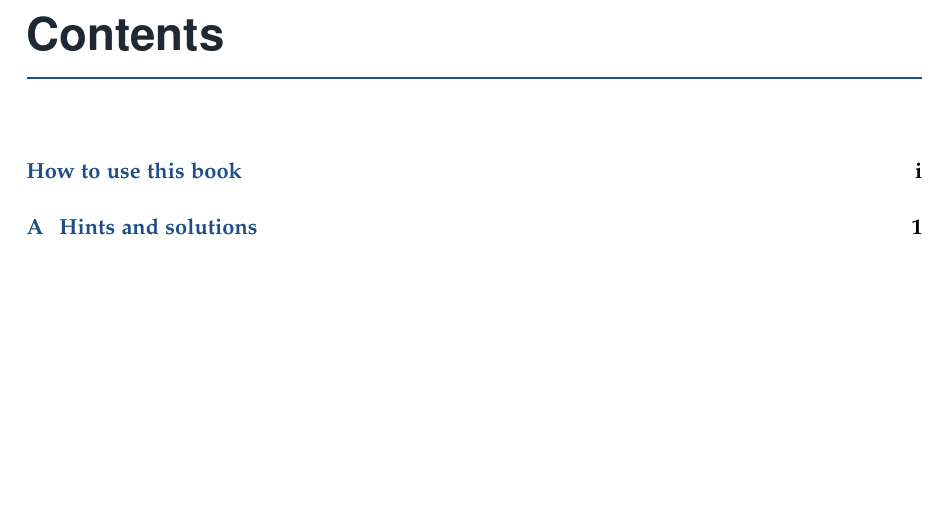
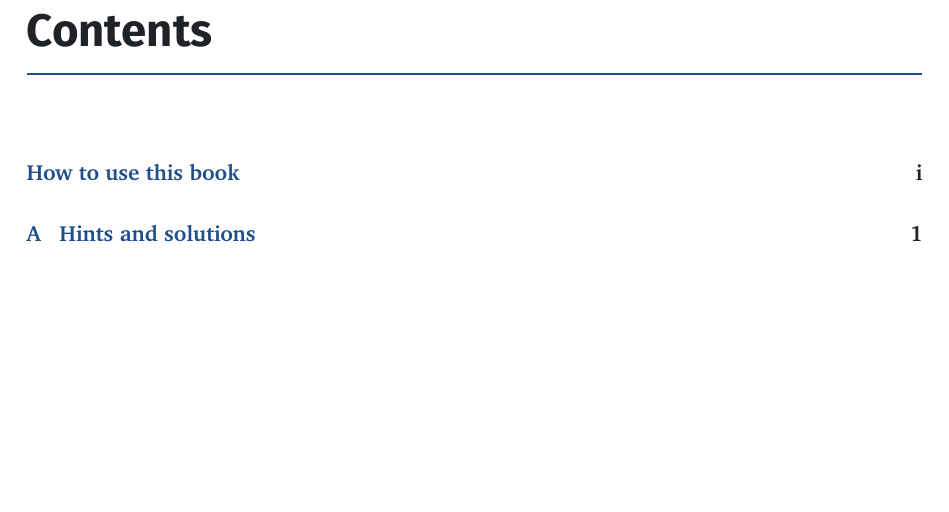
Before and after one commit to persxn/calamity-framework, a LaTeX book (.claude/skills/mastery-textbook/assets/template/main.tex, which reads .claude/skills/mastery-textbook/assets/template/mastery-book.sty, framework/design/calamity.sty): part of page 3 of 5, cut so that both start at the same text, the shorter picture padded with empty space. Compiled offline with pdfLaTeX.

Commit message:
Study books set in Calamity Paper: mastery-textbook on calamity.sty's book option (#37)
- The template loads \usepackage[book]{calamity}; mastery-book.sty is gone and
  the setup step copies framework/design/calamity.sty beside main.tex.
- latex-conventions.md: the house style, codeblock for code blocks, pitfall
  and vocab callouts, notes sections drop into a chapter unchanged.
- figures-svg.md and the example figure take the token palette and Fira Sans.
- build.sh falls back to Tectonic when neither latexmk nor pdflatex exists and
  warns when calamity.sty is missing.
- gotcha is a callout of its own again (label "Gotcha", amber).
- example-render.pdf rebuilt with build.sh on TeX Live pdfLaTeX (no errors,
  no warnings from check_build.py).

Co-authored-by: Person <calamity.d3v@gmail.com>
Co-authored-by: Claude Opus 5.5 <noreply@anthropic.com>

```diff
--- a/.claude/skills/mastery-textbook/assets/template/main.tex
+++ b/.claude/skills/mastery-textbook/assets/template/main.tex
@@ -1,6 +1,6 @@
 % Main file for a mastery study book. Replace every <<...>> placeholder.
 \documentclass[11pt,oneside]{book}
-\usepackage{mastery-book}
+\usepackage[book]{calamity}
 
 \title{\sffamily\bfseries <<TOPIC>>\\[6pt]\Large\mdseries From First Principles to Mastery}
 \author{\sffamily <<LEARNER NAME, as they want it shown>>}
--- a/.claude/skills/mastery-textbook/assets/template/mastery-book.sty
+++ /dev/null
@@ -1,171 +0,0 @@
-% mastery-book.sty — house style for mastery-textbook study books.
-% Works with pdflatex on a minimal TeX Live; better fonts are used when present.
-\NeedsTeXFormat{LaTeX2e}
-\ProvidesPackage{mastery-book}[2026/10/25 Mastery study-book style]
-
-% ---------- Fonts (graceful fallbacks) ----------
-\RequirePackage[T1]{fontenc}
-\RequirePackage[utf8]{inputenc}
-\IfFileExists{mathpazo.sty}{\RequirePackage[sc]{mathpazo}\linespread{1.05}}{%
-  \IfFileExists{lmodern.sty}{\RequirePackage{lmodern}}{}}
-\IfFileExists{helvet.sty}{\RequirePackage[scaled=0.92]{helvet}}{}
-\IfFileExists{inconsolata.sty}{\RequirePackage[varqu,varl]{inconsolata}}{%
-  \IfFileExists{beramono.sty}{\RequirePackage[scaled=0.85]{beramono}}{%
-    \IfFileExists{lmodern.sty}{\renewcommand{\ttdefault}{lmtt}}{%
-      \IfFileExists{courier.sty}{\RequirePackage{courier}}{}}}}
-\RequirePackage{microtype}
-% Never merge "--" into a dash (or << into guillemets) in typewriter text: flags must print literally.
-\DisableLigatures[-,<,>,`,']{encoding=*, family=tt*}
-
-% ---------- Page and structure ----------
-\RequirePackage[a4paper,inner=28mm,outer=24mm,top=26mm,bottom=28mm,headheight=14pt]{geometry}
-\RequirePackage{amsmath,amssymb,amsthm}
-\RequirePackage{graphicx}
-\RequirePackage{xcolor}
-\RequirePackage{booktabs,tabularx,longtable,array}
-\RequirePackage{enumitem}
-\RequirePackage{caption}
-\RequirePackage{float}
-\RequirePackage{etoolbox}
-\RequirePackage{titlesec}
-\RequirePackage{fancyhdr}
-\RequirePackage[numbers,sort&compress]{natbib}
-\RequirePackage{listings}
-\RequirePackage[most]{tcolorbox}
-
-% ---------- Palette (keep in sync with SVG figures) ----------
-\definecolor{mbInk}{HTML}{1F2933}
-\definecolor{mbAccent}{HTML}{1D4E89}   % blue: definitions, key ideas
-\definecolor{mbTeal}{HTML}{0F766E}     % teal: under the hood, designer's notes
-\definecolor{mbAmber}{HTML}{B45309}    % amber: gotchas, misconceptions
-\definecolor{mbRed}{HTML}{B91C1C}      % red: outages, AI failure modes
-\definecolor{mbViolet}{HTML}{6D28D9}   % violet: interview corner
-\definecolor{mbGreen}{HTML}{15803D}    % green: try it
-\definecolor{mbSlate}{HTML}{475569}    % slate: origin, vocabulary
-\definecolor{mbPaper}{HTML}{F8FAFC}
-\definecolor{mbCodeBg}{HTML}{F3F4F6}
-
-% ---------- Headings and headers ----------
-\titleformat{\chapter}[display]
-  {\normalfont\sffamily\bfseries\color{mbInk}}
-  {\large\color{mbAccent}\MakeUppercase{\chaptertitlename}~\thechapter}
-  {6pt}{\Huge}
-  [\vspace{4pt}{\color{mbAccent}\titlerule[1.2pt]}]
-\titlespacing*{\chapter}{0pt}{-10pt}{28pt}
-\titleformat{\section}{\normalfont\sffamily\Large\bfseries\color{mbInk}}{\color{mbAccent}\thesection}{0.8em}{}
-\titleformat{\subsection}{\normalfont\sffamily\large\bfseries\color{mbInk}}{\color{mbAccent}\thesubsection}{0.8em}{}
-\titleformat{\subsubsection}{\normalfont\sffamily\normalsize\bfseries\color{mbInk}}{}{0em}{}
-
-\pagestyle{fancy}
-\fancyhf{}
-\fancyhead[L]{\sffamily\small\color{mbSlate}\nouppercase{\leftmark}}
-\fancyhead[R]{\sffamily\small\color{mbSlate}\thepage}
-\renewcommand{\headrulewidth}{0.4pt}
-\fancypagestyle{plain}{\fancyhf{}\fancyfoot[C]{\sffamily\small\color{mbSlate}\thepage}\renewcommand{\headrulewidth}{0pt}}
-
-\setlist{itemsep=2pt,topsep=4pt}
-\captionsetup{font={small,sf},labelfont={bf,color=mbAccent},margin=6mm}
-\setlength{\parskip}{3pt plus 1pt}
-
-% ---------- Callout boxes ----------
-% Usage: \begin{gotcha}[optional subtitle] ... \end{gotcha}
-\newcommand{\mb@boxsubtitle}[1]{\if\relax\detokenize{#1}\relax\else\ --- #1\fi}
-\newcommand{\mb@newbox}[3]{% #1 env name, #2 label, #3 colour
-  \newtcolorbox{#1}[1][]{%
-    enhanced, breakable, colback=#3!4!white, colframe=#3,
-    boxrule=0pt, leftrule=2.5pt, arc=1pt, outer arc=1pt,
-    left=8pt, right=8pt, top=5pt, bottom=5pt,
-    before skip=10pt, after skip=10pt,
-    fonttitle=\sffamily\bfseries\small, coltitle=#3, colbacktitle=#3!4!white,
-    attach title to upper, after title={\par\smallskip},
-    title={#2\mb@boxsubtitle{##1}}}}
-\mb@newbox{origin}{Origin story}{mbSlate}
-\mb@newbox{keyidea}{Key idea}{mbAccent}
-\mb@newbox{plainwords}{In plain words}{mbAccent}
-\mb@newbox{underthehood}{Under the hood}{mbTeal}
-\mb@newbox{designnote}{Designer's note}{mbTeal}
-\mb@newbox{tryit}{Try it}{mbGreen}
-\mb@newbox{gotcha}{Gotcha}{mbAmber}
-\mb@newbox{misconception}{Common misconception}{mbAmber}
-\mb@newbox{interview}{Interview corner}{mbViolet}
-\mb@newbox{outage}{From the outage files}{mbRed}
-\mb@newbox{aiwatch}{When the AI gets it wrong}{mbRed}
-\mb@newbox{scale}{At scale}{mbSlate}
-
-% Definition: \begin{definition}{term} ... \end{definition}
-\newtcolorbox{definition}[1]{%
-  enhanced, breakable, colback=mbAccent!5!white, colframe=mbAccent,
-  boxrule=0.6pt, arc=2pt, left=8pt, right=8pt, top=5pt, bottom=5pt,
-  before skip=10pt, after skip=10pt,
-  fonttitle=\sffamily\bfseries\small, coltitle=white, colbacktitle=mbAccent,
-  title={Definition: #1}}
-
-% ---------- Inline technical text ----------
-% \cmd{ls -la --block-size=K} keeps dashes, underscores and # literal.
-% (A % sign cannot go inside; use \lstinline or a listing for that.)
-\newcommand{\cmd}[1]{\texttt{\detokenize{#1}}}
-\newcommand{\flag}[1]{\texttt{\detokenize{#1}}}
-\newcommand{\file}[1]{\texttt{\detokenize{#1}}}
-\newcommand{\term}[1]{\emph{#1}\index{#1}}
-\newcommand{\key}[1]{\fbox{\sffamily\footnotesize #1}}
-
-% ---------- Code listings ----------
-\lstdefinestyle{mbcode}{%
-  basicstyle=\ttfamily\small, columns=fullflexible, keepspaces=true,
-  backgroundcolor=\color{mbCodeBg}, frame=l, framerule=2pt, rulecolor=\color{mbSlate!50},
-  xleftmargin=10pt, framexleftmargin=6pt, aboveskip=8pt, belowskip=8pt,
-  breaklines=true, breakatwhitespace=false, showstringspaces=false, tabsize=4,
-  numbers=none, upquote=true,
-  keywordstyle=\color{mbAccent}\bfseries, commentstyle=\color{mbSlate}\itshape,
-  stringstyle=\color{mbTeal}}
-\lstdefinestyle{mbshell}{%
-  style=mbcode, language=bash, keywordstyle=\color{mbInk},
-  moredelim=[il][\color{mbGreen}\bfseries]{\$\ }, % "$ " prompt lines bold
-  literate={\$}{{\textcolor{mbGreen}{\$}}}1}
-\lstset{style=mbcode}
-\lstnewenvironment{shell}[1][]{\lstset{style=mbshell,#1}}{}
-\lstnewenvironment{code}[1][]{\lstset{style=mbcode,#1}}{}
-
-% ---------- Figures (SVG source -> PDF in figures/build) ----------
-% \svgfigure[width]{name}{caption}{label}
-% Source: figures/src/name.svg  Built: figures/build/name.pdf (by scripts/build.sh)
-\newcommand{\svgfigure}[4][0.92\linewidth]{%
-  \begin{figure}[htbp]\centering
-  \IfFileExists{figures/build/#2.pdf}{%
-    \includegraphics[width=#1]{figures/build/#2.pdf}}{%
-    \PackageWarning{mastery-book}{MISSING FIGURE #2}%
-    \fcolorbox{mbRed}{white}{\parbox{0.8\linewidth}{\centering\sffamily\color{mbRed}
-      MISSING FIGURE: \texttt{\detokenize{#2}}}}}%
-  \caption{#3}\label{#4}
-  \end{figure}}
-
-% ---------- Exercises and solutions ----------
-% Difficulty: 1 recall, 2 apply, 3 interview-grade, 4 project/design
-\newcounter{exercise}[chapter]
-\renewcommand{\theexercise}{\thechapter.\arabic{exercise}}
-\newcommand{\mb@stars}[1]{{\color{mbAmber}\ifcase#1\or$\star$\or$\star\star$\or$\star\star\star$\or$\star\star\star\star$\fi}}
-\newcommand{\mb@kind}[1]{\ifcase#1\or Recall\or Apply\or Interview\or Project\fi}
-% \begin{exercise}[difficulty]{ex:label} ... \end{exercise}   (label is required: solutions link to it)
-\newenvironment{exercise}[2][2]{%
-  \refstepcounter{exercise}\label{#2}\par\medskip\noindent
-  {\sffamily\bfseries Exercise \theexercise}\ \mb@stars{#1}\ {\sffamily\footnotesize\color{mbSlate}\mb@kind{#1}}\par\nobreak\noindent\ignorespaces}%
-  {\par}
-% In solutions/chNN.tex:  \begin{solution}{ex:label} ... \end{solution}
-\newenvironment{solution}[1]{%
-  \par\medskip\noindent{\sffamily\bfseries Solution to Exercise~\ref{#1}}\par\nobreak\noindent\ignorespaces}%
-  {\par}
-
-% Chapter-end sections
-\newcommand{\chaptersummary}{\section*{Chapter summary}\addcontentsline{toc}{section}{Chapter summary}}
-\newcommand{\chaptervocab}{\section*{Vocabulary}\addcontentsline{toc}{section}{Vocabulary}}
-\newcommand{\chapterexercises}{\section*{Exercises}\addcontentsline{toc}{section}{Exercises}}
-\newcommand{\furtherreading}{\section*{Further reading}\addcontentsline{toc}{section}{Further reading}}
-\newenvironment{vocablist}{\begin{description}[style=nextline,leftmargin=1.2em,font=\sffamily\bfseries\color{mbInk}]}{\end{description}}
-
-% ---------- Links (load last) ----------
-\RequirePackage[colorlinks=true,linkcolor=mbAccent,citecolor=mbTeal,urlcolor=mbAccent,bookmarksnumbered=true]{hyperref}
-\RequirePackage[capitalise,noabbrev]{cleveref}
-\crefname{exercise}{Exercise}{Exercises}
-\urlstyle{same}
-
-\endinput
--- a/framework/design/calamity.sty
+++ b/framework/design/calamity.sty
@@ -162,7 +162,7 @@
 \cal@callout{designnote}{Designer's note}{calTeal}
 \cal@callout{tryit}{Try it}{calGreen}
 \cal@callout{pitfall}{Pitfall}{calAmber}
-\cal@alias{gotcha}{pitfall}
+\cal@callout{gotcha}{Gotcha}{calAmber}
 \cal@callout{misconception}{Common misconception}{calAmber}
 \cal@callout{origin}{Origin story}{calSlate}
 \cal@callout{scale}{At scale}{calSlate}
```
Also changed, not shown: .claude/skills/mastery-textbook/SKILL.md, .claude/skills/mastery-textbook/assets/example/example-render.pdf, .claude/skills/mastery-textbook/assets/example/figures/src/ch01-dentry-inode.svg, .claude/skills/mastery-textbook/references/figures-svg.md, .claude/skills/mastery-textbook/references/latex-conventions.md, CHANGELOG.md, framework/design/palette.svg, 3 other files.
